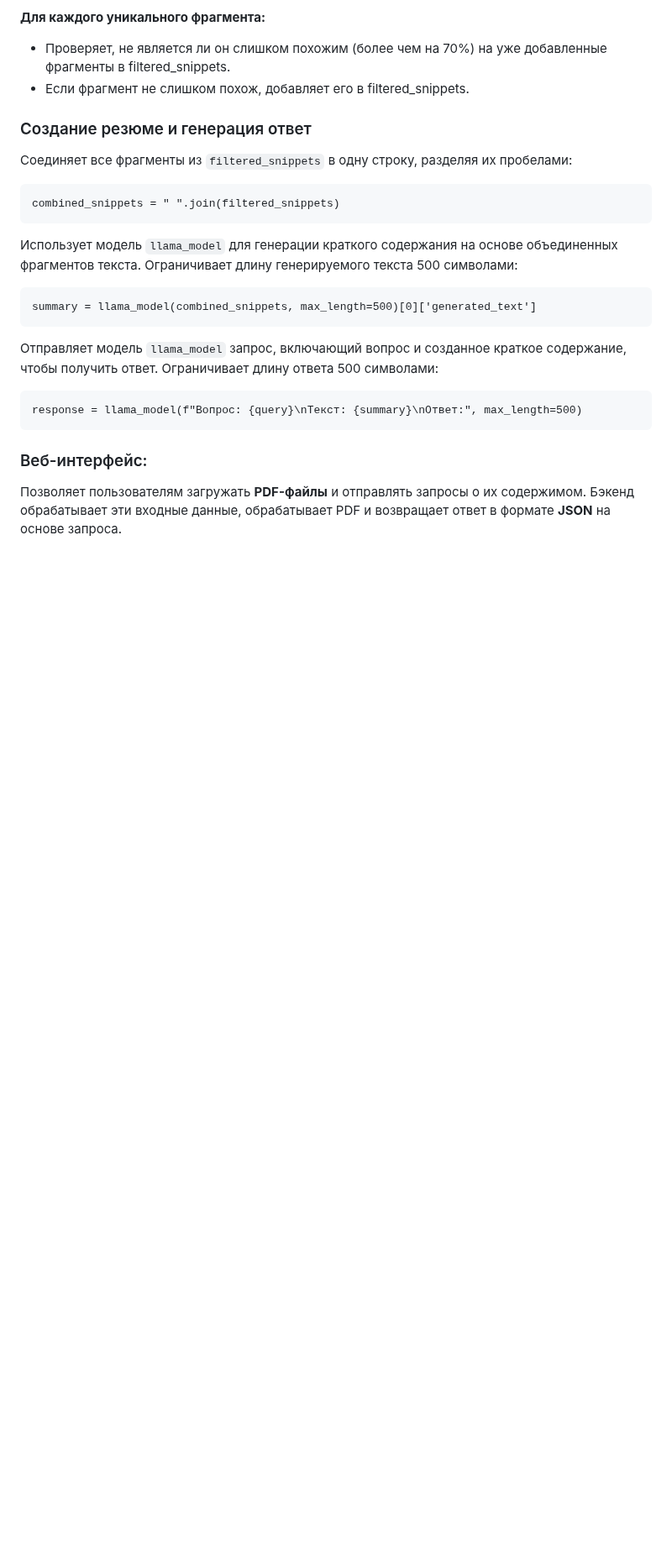
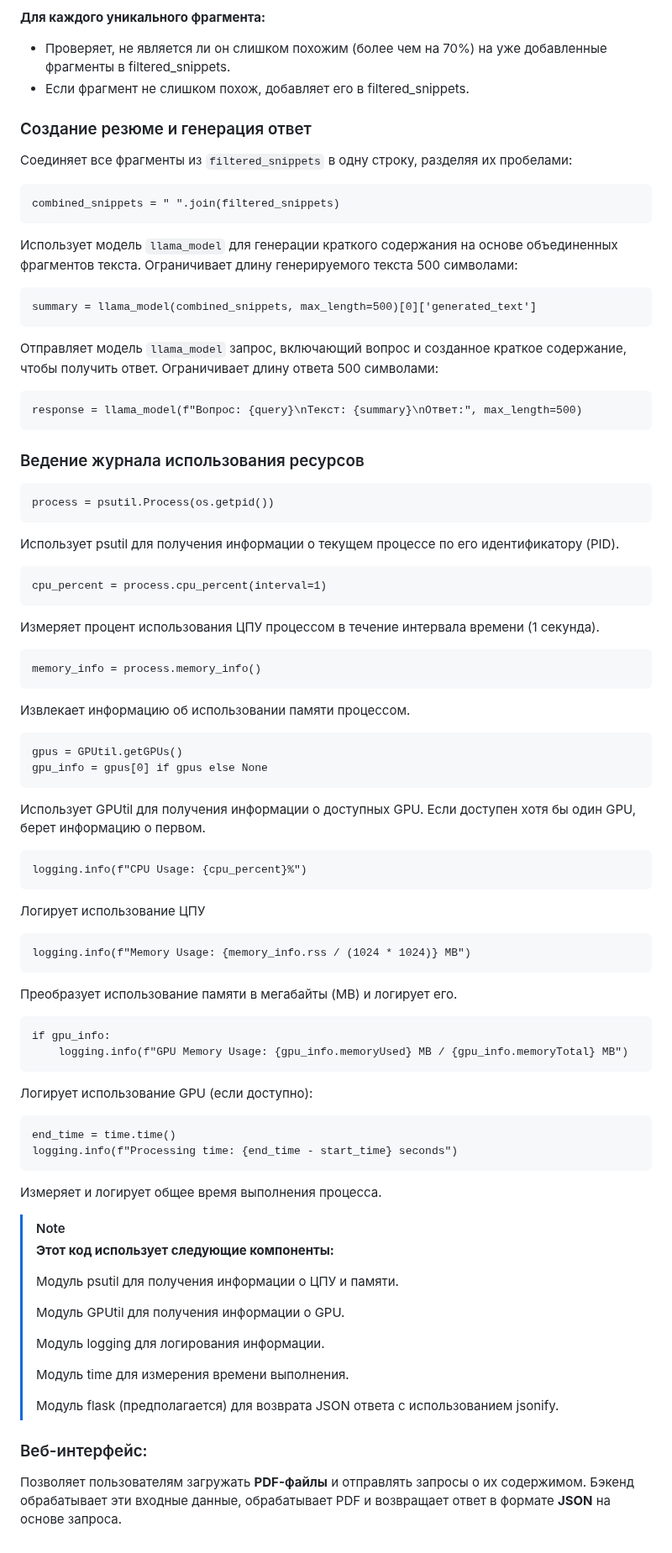
Before and after one commit to RanchesW/AI-PDFSearcher, a Markdown page: README.md, the part around one of its changes. Shown at 84% size. Drawn GitHub-style; blank space fills up the shorter version.

````diff
--- a/README.md
+++ b/README.md
@@ -213,6 +224,76 @@ summary = llama_model(combined_snippets, max_length=500)[0]['generated_text']
 response = llama_model(f"Вопрос: {query}\nТекст: {summary}\nОтвет:", max_length=500)
 ```
 
+### Ведение журнала использования ресурсов
+
+```
+process = psutil.Process(os.getpid())
+```
+Использует psutil для получения информации о текущем процессе по его идентификатору (PID).
+
+```
+cpu_percent = process.cpu_percent(interval=1)
+```
+
+Измеряет процент использования ЦПУ процессом в течение интервала времени (1 секунда).
+
+```
+memory_info = process.memory_info()
+```
+
+Извлекает информацию об использовании памяти процессом.
+
+```
+gpus = GPUtil.getGPUs()
+gpu_info = gpus[0] if gpus else None
+```
+
+Использует GPUtil для получения информации о доступных GPU. Если доступен хотя бы один GPU, берет информацию о первом.
+
+```
+logging.info(f"CPU Usage: {cpu_percent}%")
+```
+
+Логирует использование ЦПУ
+
+```
+logging.info(f"Memory Usage: {memory_info.rss / (1024 * 1024)} MB")
+```
+
+Преобразует использование памяти в мегабайты (MB) и логирует его.
+
+```
+if gpu_info:
+    logging.info(f"GPU Memory Usage: {gpu_info.memoryUsed} MB / {gpu_info.memoryTotal} MB")
+```
+
+Логирует использование GPU (если доступно):
+
+```
+end_time = time.time()
+logging.info(f"Processing time: {end_time - start_time} seconds")
+```
+
+Измеряет и логирует общее время выполнения процесса.
+
+> [!NOTE]
+>
+> **Этот код использует следующие компоненты:**
+>
+> Модуль psutil для получения информации о ЦПУ и памяти.
+>
+> Модуль GPUtil для получения информации о GPU.
+>
+> Модуль logging для логирования информации.
+>
+> Модуль time для измерения времени выполнения.
+>
+> Модуль flask (предполагается) для возврата JSON ответа с использованием jsonify.
+
+
+
+
+
 ### Веб-интерфейс:
 
 Позволяет пользователям загружать **PDF-файлы** и отправлять запросы о их содержимом.
````
Also changed, not shown: other parts of README.md (+18 -7 lines).
